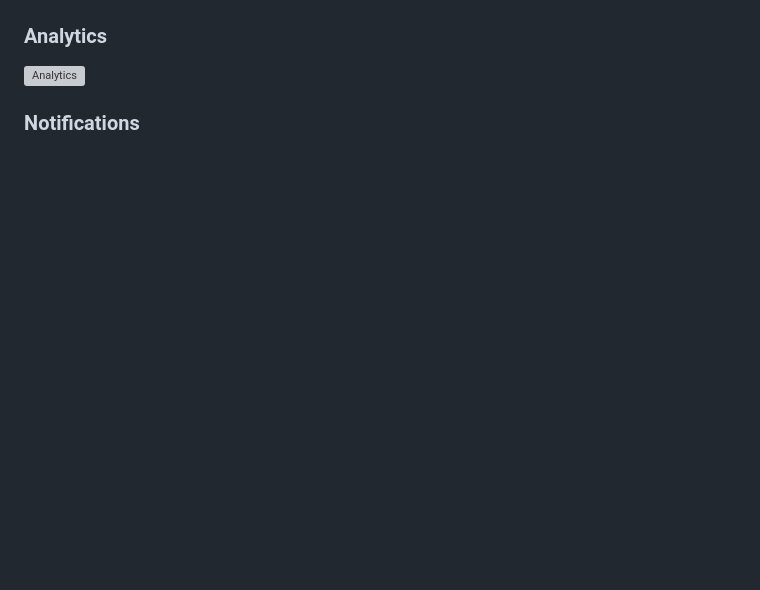
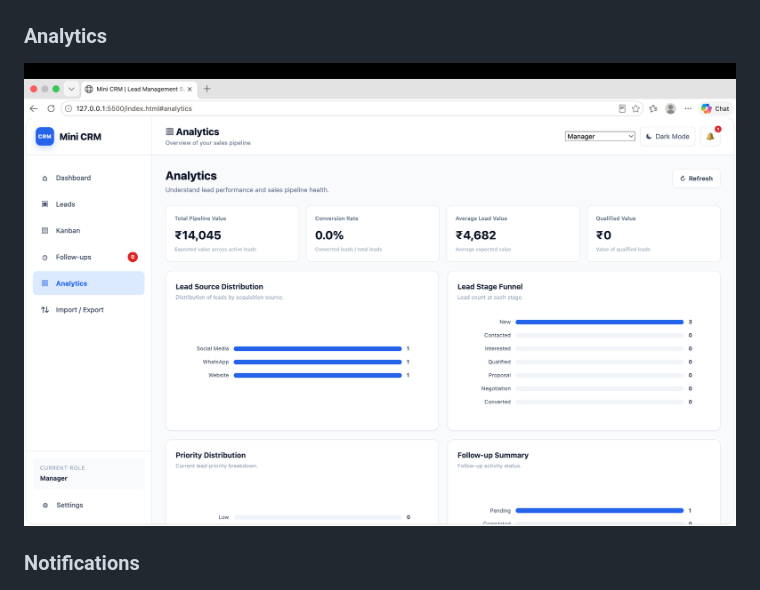
Before and after one commit to yogendra9999/Mini-CRM-Lead-Management-System, a Markdown page: README.md, the part around the change. GitHub-like rendering; blank space fills up the shorter version; grey boxes are pictures that could not be loaded.

Commit message:
Fix image filename case for Analytics screenshot

```diff
--- a/README.md
+++ b/README.md
@@ -60,7 +60,7 @@ The main objectives of this project are:
 ![Follow-ups](assets/screenshots/follow-ups.png)
 
 ### Analytics
-![Analytics](assets/screenshots/analytics.png)
+![Analytics](assets/screenshots/Analytics.png)
 
 ### Notifications
 ![Notifications](assets/screenshots/notifications.png)
```
